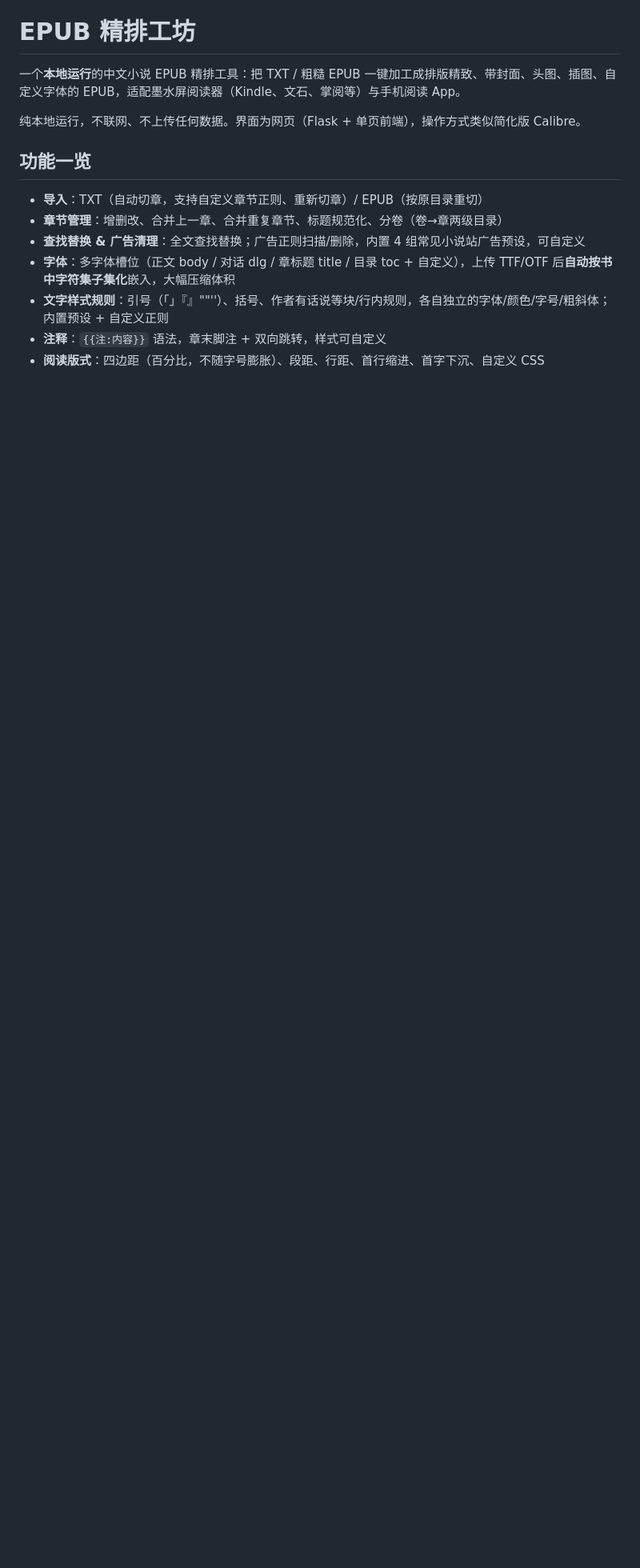
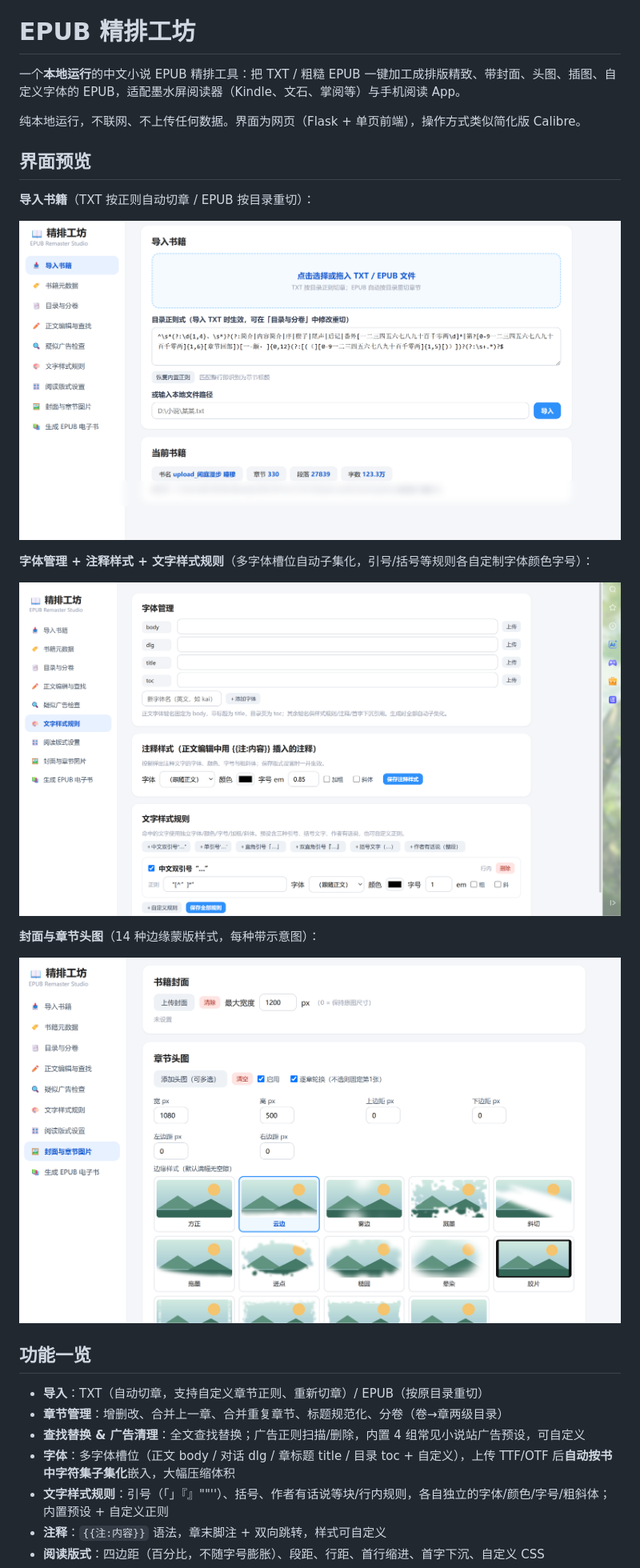
Before and after one commit to kasaki-7/kasaki-book-typesetting, a Markdown page: README.md, the part around one of its changes. Shown at 80% size. GitHub-like rendering; pictures changed too: docs/cover-and-images.png (added), docs/fonts-and-styles.png (added), docs/import.png (added); blank space fills up the shorter version.

Commit message:
docs: README 添加界面截图

```diff
--- a/README.md
+++ b/README.md
@@ -3,6 +3,20 @@
 一个**本地运行**的中文小说 EPUB 精排工具：把 TXT / 粗糙 EPUB 一键加工成排版精致、带封面、头图、插图、自定义字体的 EPUB，适配墨水屏阅读器（Kindle、文石、掌阅等）与手机阅读 App。
 
 纯本地运行，不联网、不上传任何数据。界面为网页（Flask + 单页前端），操作方式类似简化版 Calibre。
+
+## 界面预览
+
+**导入书籍**（TXT 按正则自动切章 / EPUB 按目录重切）：
+
+![导入书籍](docs/import.png)
+
+**字体管理 + 注释样式 + 文字样式规则**（多字体槽位自动子集化，引号/括号等规则各自定制字体颜色字号）：
+
+![字体与文字样式](docs/fonts-and-styles.png)
+
+**封面与章节头图**（14 种边缘蒙版样式，每种带示意图）：
+
+![封面与章节图片](docs/cover-and-images.png)
 
 ## 功能一览
 
```
Also changed, not shown: other parts of README.md (+1 -0 lines).
